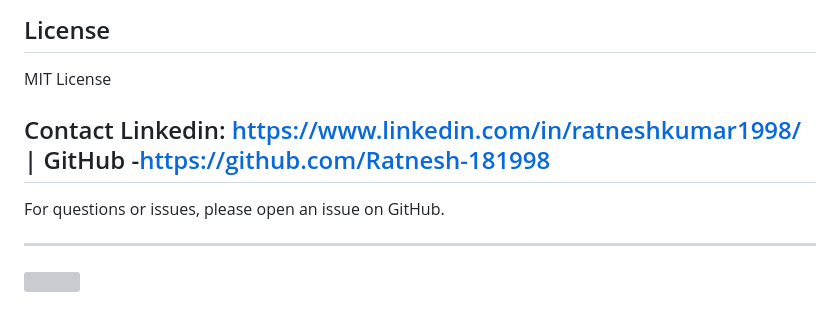
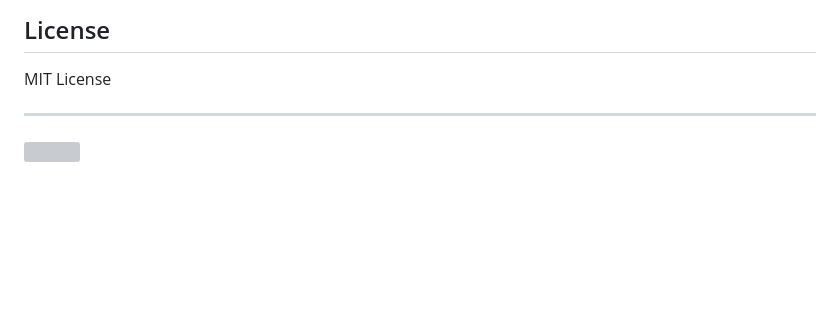
Before and after one commit to Ratnesh-181998/AI-Powered-Next-App-Prediction-, a Markdown page: README.md, the part around the change. Rendered like a GitHub page; blank space fills up the shorter version; grey boxes are pictures that could not be loaded.

```diff
--- a/README.md
+++ b/README.md
@@ -154,10 +154,6 @@ See `deployment/` directory for:
 
 MIT License
 
-## Contact Linkedin: https://www.linkedin.com/in/ratneshkumar1998/ | GitHub -https://github.com/Ratnesh-181998
-
-For questions or issues, please open an issue on GitHub.
-
 
 ---
 
```
